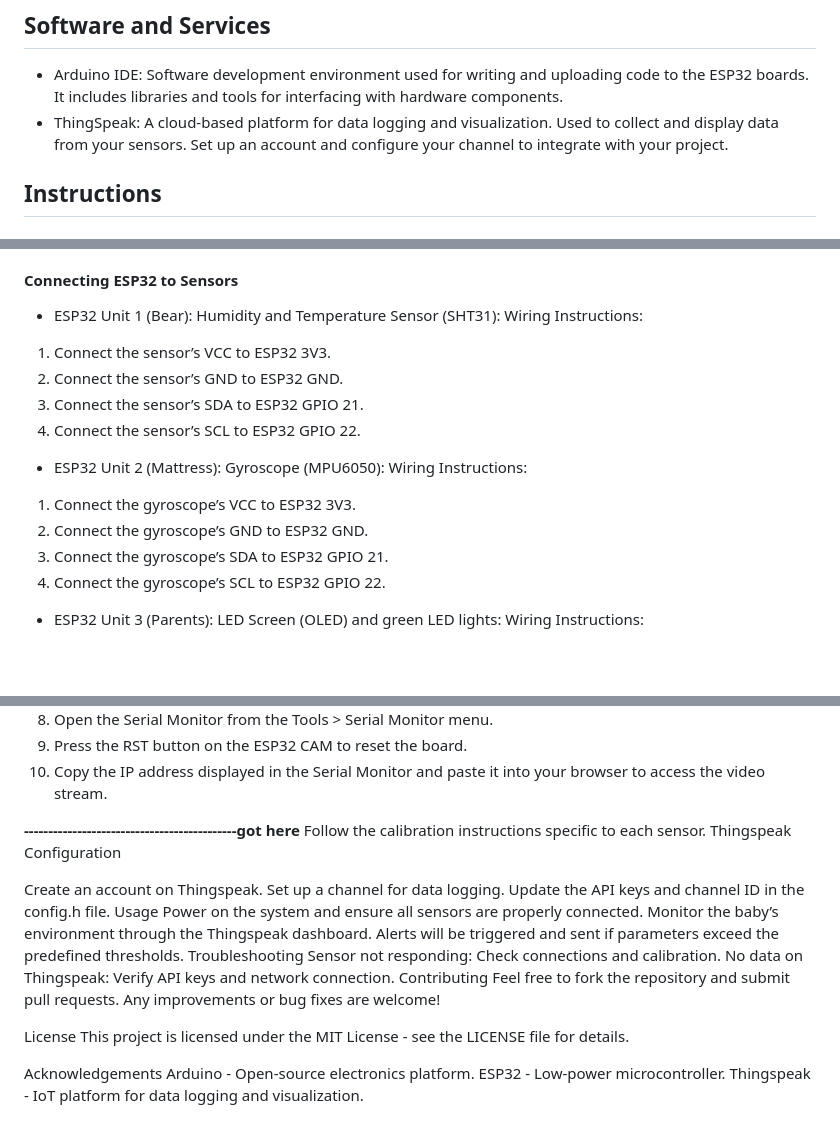
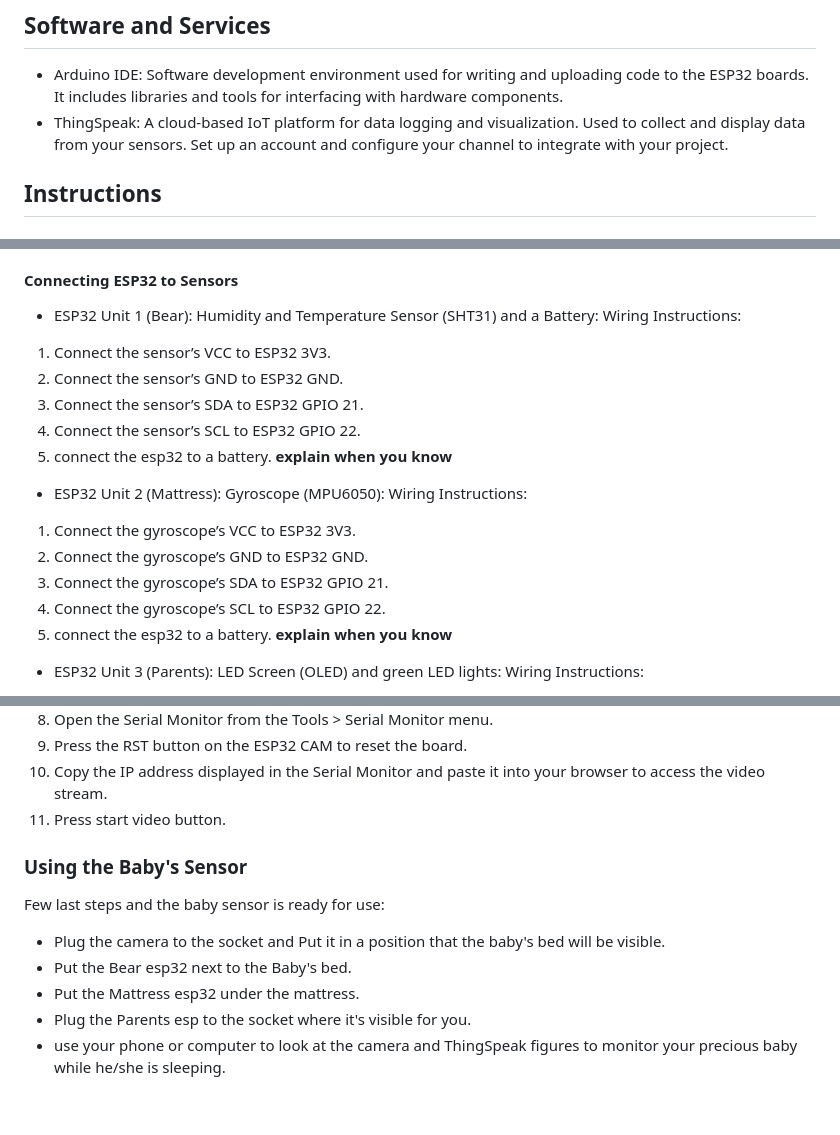
Before and after one commit to GiLifshitz/Baby_sensor, a Markdown page: README.md, 3 parts joined by grey strips. GitHub-like rendering; blank space fills up the shorter version.

```diff
--- a/README.md
+++ b/README.md
@@ -24,7 +24,7 @@ This project involves creating a baby sensor system using Arduino, various senso
 
 ## Software and Services
 - Arduino IDE: Software development environment used for writing and uploading code to the ESP32 boards. It includes libraries and tools for interfacing with hardware components.
-- ThingSpeak: A cloud-based platform for data logging and visualization. Used to collect and display data from your sensors. Set up an account and configure your channel to integrate with your project.
+- ThingSpeak: A cloud-based IoT platform for data logging and visualization. Used to collect and display data from your sensors. Set up an account and configure your channel to integrate with your project.
 
 ## Instructions
 ### Setup
@@ -52,12 +52,13 @@ This project involves creating a baby sensor system using Arduino, various senso
 
 #### Connecting ESP32 to Sensors
 - ESP32 Unit 1 (Bear):
-Humidity and Temperature Sensor (SHT31):
+Humidity and Temperature Sensor (SHT31) and a Battery:
 Wiring Instructions:
 1. Connect the sensor’s VCC to ESP32 3V3.
 2. Connect the sensor’s GND to ESP32 GND.
 3. Connect the sensor’s SDA to ESP32 GPIO 21.
 4. Connect the sensor’s SCL to ESP32 GPIO 22.
+5. connect the esp32 to a battery. **explain when you know**
 
 - ESP32 Unit 2 (Mattress):
 Gyroscope (MPU6050):
@@ -66,6 +67,7 @@ Wiring Instructions:
 2. Connect the gyroscope’s GND to ESP32 GND.
 3. Connect the gyroscope’s SDA to ESP32 GPIO 21.
 4. Connect the gyroscope’s SCL to ESP32 GPIO 22.
+5. connect the esp32 to a battery. **explain when you know**
 
 - ESP32 Unit 3 (Parents):
 LED Screen (OLED) and green LED lights:
@@ -140,28 +142,12 @@ Upload Instructions:
 8. Open the Serial Monitor from the Tools > Serial Monitor menu.
 9. Press the RST button on the ESP32 CAM to reset the board.
 10. Copy the IP address displayed in the Serial Monitor and paste it into your browser to access the video stream.
+11. Press start video button.
 
-**--------------------------------------------got here**
-Follow the calibration instructions specific to each sensor.
-Thingspeak Configuration
-
-Create an account on Thingspeak.
-Set up a channel for data logging.
-Update the API keys and channel ID in the config.h file.
-Usage
-Power on the system and ensure all sensors are properly connected.
-Monitor the baby’s environment through the Thingspeak dashboard.
-Alerts will be triggered and sent if parameters exceed the predefined thresholds.
-Troubleshooting
-Sensor not responding: Check connections and calibration.
-No data on Thingspeak: Verify API keys and network connection.
-Contributing
-Feel free to fork the repository and submit pull requests. Any improvements or bug fixes are welcome!
-
-License
-This project is licensed under the MIT License - see the LICENSE file for details.
-
-Acknowledgements
-Arduino - Open-source electronics platform.
-ESP32 - Low-power microcontroller.
-Thingspeak - IoT platform for data logging and visualization.
+### Using the Baby's Sensor
+Few last steps and the baby sensor is ready for use:
+- Plug the camera to the socket and Put it in a position that the baby's bed will be visible.
+- Put the Bear esp32 next to the Baby's bed.
+- Put the Mattress esp32 under the mattress.
+- Plug the Parents esp to the socket where it's visible for you.
+- use your phone or computer to look at the camera and ThingSpeak figures to monitor your precious baby while he/she is sleeping.
```
